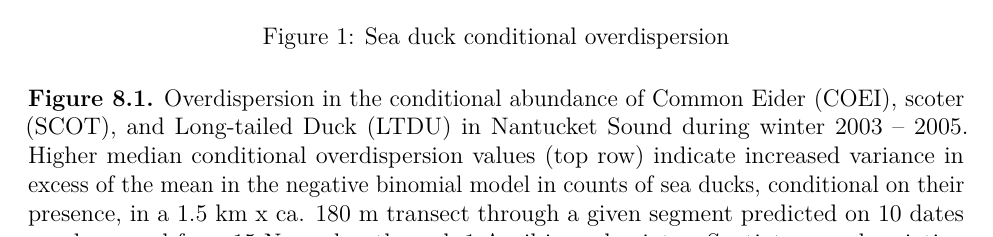
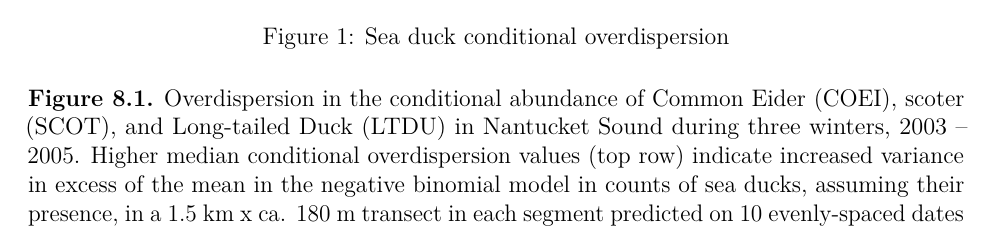
Before and after one commit to adamdsmith/NanSound_EcolEvol, an R Markdown document (Manuscript/Appendix_8_(conditional_overdipersion_figure).Rmd): part of the page, cut so that both start at the same text. Rendered offline with R 4.5, knitr and Pandoc, then LaTeX, with nearby package versions.

Commit message:
Minor appendix modifications, esp. App 8 figure legend

````diff
--- a/Manuscript/Appendix_8_(conditional_overdipersion_figure).Rmd
+++ b/Manuscript/Appendix_8_(conditional_overdipersion_figure).Rmd
@@ -17,4 +17,4 @@ source("../R/map_conditional_overdispersion.R")
 ```
 ![Sea duck conditional overdispersion](./Figures/conditional_overdispersion_maps_reduced.png)
 
-**Figure 8.1.** Overdispersion in the conditional abundance of Common Eider (COEI), scoter (SCOT), and Long-tailed Duck (LTDU) in Nantucket Sound during winter 2003 – 2005.  Higher median conditional overdispersion values (top row) indicate increased variance in excess of the mean in the negative binomial model in counts of sea ducks, conditional on their presence, in a 1.5 km x ca. 180 m transect through a given segment predicted on 10 dates evenly-spaced from 15 November through 1 April in each winter.  Spatiotemporal variation in conditional overdispersion is indicated by the median absolute deviation, MAD, relative to the median (%; bottom row).  Predicted values are categorized based on their quartiles; segments with predictions ≥ 98th percentile are outlined in black.
+**Figure 8.1.** Overdispersion in the conditional abundance of Common Eider (COEI), scoter (SCOT), and Long-tailed Duck (LTDU) in Nantucket Sound during three winters, 2003 – 2005.  Higher median conditional overdispersion values (top row) indicate increased variance in excess of the mean in the negative binomial model in counts of sea ducks, assuming their presence, in a 1.5 km x ca. 180 m transect in each segment predicted on 10 evenly-spaced dates from 15 November through 1 April in each winter.  Spatiotemporal variation in conditional overdispersion (%; bottom row) is indicated by the median absolute deviation, MAD, relative to the median.  Predicted values are categorized based on their quartiles; segments with highest overdispersion or variability(values ≥ 98th percentile) are outlined in black.
````
Also changed, not shown: Manuscript/Appendix_1_(stability_selection).Rmd (+1 -0 lines), Manuscript/Appendix_4__early_stopping_.pdf, Manuscript/Appendix_8__conditional_overdipersion_figure_.pdf.
